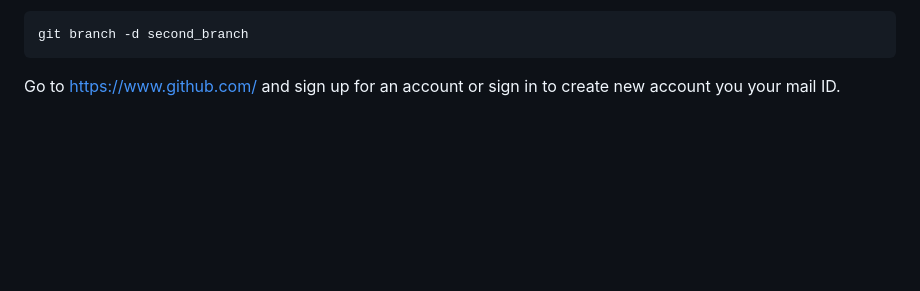
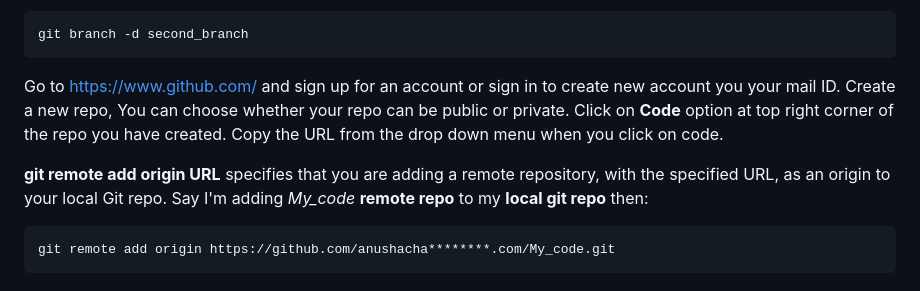
Before and after one commit to Anu-49/Git-and-Github, a Markdown page: README.md, the part around the change. GitHub-like rendering; blank space fills up the shorter version.

Commit message:
updating things

````diff
--- a/README.md
+++ b/README.md
@@ -136,4 +136,11 @@ git branch -d second_branch
 ```
 
 
-Go to https://www.github.com/ and sign up for an account or sign in to create new account you your mail ID.
+Go to https://www.github.com/ and sign up for an account or sign in to create new account you your mail ID.</br>
+Create a new repo, You can choose whether your repo can be public or private.</br>
+Click on **Code** option at top right corner of the repo you have created. Copy the URL from the drop down menu when you click on code.
+
+**git remote add origin URL** specifies that you are adding a remote repository, with the specified URL, as an origin to your local Git repo. Say I'm adding *My_code* **remote repo** to my **local git repo** then:
+```
+git remote add origin https://github.com/anushacha********.com/My_code.git
+```
````
